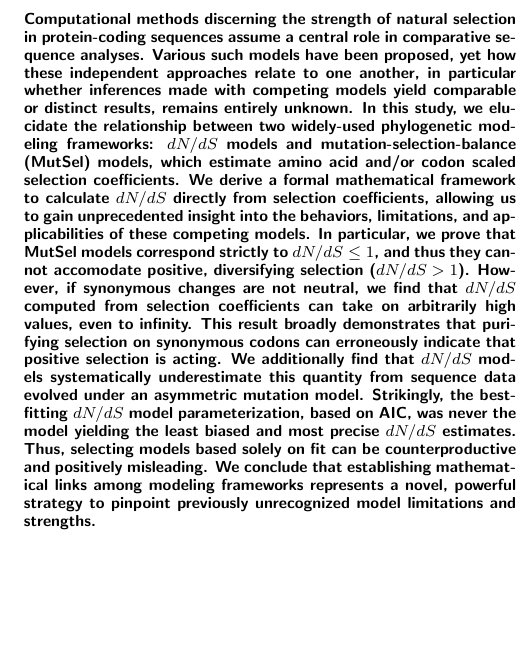
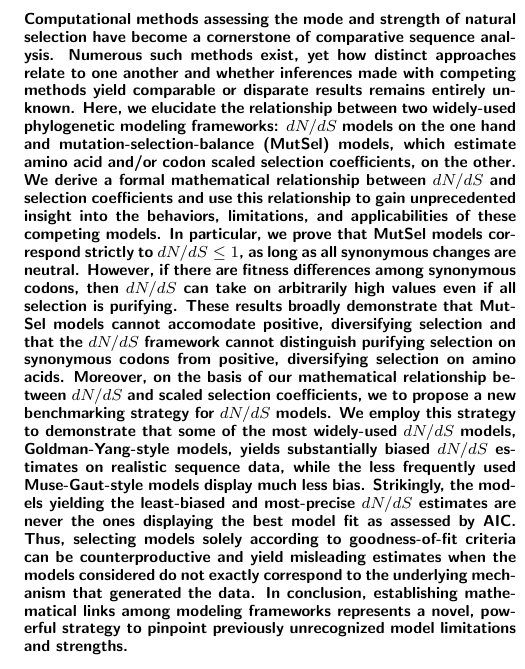
Before and after one commit to clauswilke/Omega_MutSel, a LaTeX document (Manuscript/omega_mutsel_paper.tex): part of one column of page 1 of 13, cut so that both start at the same text, the shorter picture padded with empty space. The pictures show the PDF file Manuscript/omega_mutsel_paper.pdf that the author committed with the source.

Commit message:
Abstract that I like but that is too long.

```diff
--- a/Manuscript/omega_mutsel_paper.tex
+++ b/Manuscript/omega_mutsel_paper.tex
@@ -29,7 +29,7 @@
 
 
 \begin{abstract}
-Computational methods discerning the strength of natural selection in protein-coding sequences assume a central role in comparative sequence analyses. Various such models have been proposed, yet how these independent approaches relate to one another, in particular whether inferences made with competing models yield comparable or distinct results, remains entirely unknown. In this study, we elucidate the relationship between two widely-used phylogenetic modeling frameworks: $dN/dS$ models and mutation-selection-balance (MutSel) models, which estimate amino acid and/or codon scaled selection coefficients. We derive a formal mathematical framework to calculate $dN/dS$ directly from selection coefficients, allowing us to gain unprecedented insight into the behaviors, limitations, and applicabilities of these competing models. In particular, we prove that MutSel models correspond strictly to $dN/dS \leq 1$, and thus they cannot accomodate positive, diversifying selection ($dN/dS > 1$). However, if synonymous changes are not neutral, we find that $dN/dS$ computed from selection coefficients can take on arbitrarily high values, even to infinity. This result broadly demonstrates that purifying selection on synonymous codons can erroneously indicate that positive selection is acting. We additionally find that $dN/dS$ models systematically underestimate this quantity from sequence data evolved under an asymmetric mutation model. Strikingly, the best-fitting $dN/dS$ model parameterization, based on AIC, was never the model yielding the least biased and most precise $dN/dS$ estimates. Thus, selecting models based solely on fit can be counterproductive and positively misleading. We conclude that establishing mathematical links among modeling frameworks represents a novel, powerful strategy to pinpoint previously unrecognized model limitations and strengths. %249 words
+Computational methods assessing the mode and strength of natural selection have become a cornerstone of comparative sequence analysis. Numerous such methods exist, yet how distinct approaches relate to one another and whether inferences made with competing methods yield comparable or disparate results remains entirely unknown. Here, we elucidate the relationship between two widely-used phylogenetic modeling frameworks: $dN/dS$ models on the one hand and mutation-selection-balance (MutSel) models, which estimate amino acid and/or codon scaled selection coefficients, on the other. We derive a formal mathematical relationship between $dN/dS$ and scaled selection coefficients and use this relationship to gain unprecedented insight into the behaviors, limitations, and applicabilities of these competing models. In particular, we prove that MutSel models correspond strictly to $dN/dS \leq 1$, as long as all synonymous changes are neutral. However, if there are fitness differences among synonymous codons, then $dN/dS$ can take on arbitrarily high values even if all selection is purifying. These results broadly demonstrate that MutSel models cannot accomodate positive, diversifying selection and that the $dN/dS$ framework cannot distinguish purifying selection on synonymous codons from positive, diversifying selection on amino acids. Moreover, on the basis of our mathematical relationship between $dN/dS$ and scaled selection coefficients, we to propose a new benchmarking strategy for $dN/dS$ models. We employ this strategy to demonstrate that some of the most widely-used $dN/dS$ models, Goldman-Yang-style models, yields substantially biased $dN/dS$ estimates on realistic sequence data, while the less frequently used Muse-Gaut-style models display much less bias. Strikingly, the models yielding the least-biased and most-precise $dN/dS$ estimates are never the ones displaying the best model fit as assessed by AIC. Thus, selecting models solely according to  goodness-of-fit criteria can be counterproductive and yield misleading estimates when the models considered do not exactly correspond to the underlying mechanism that generated the data. In conclusion, establishing mathematical links among modeling frameworks represents a novel, powerful strategy to pinpoint previously unrecognized model limitations and strengths. %318 words
 \end{abstract}
 
 \bigskip
```
Also changed, not shown: Manuscript/omega_mutsel_paper.pdf.
